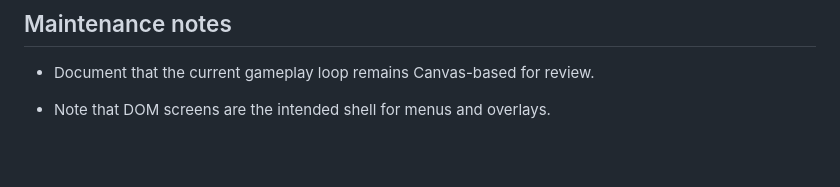
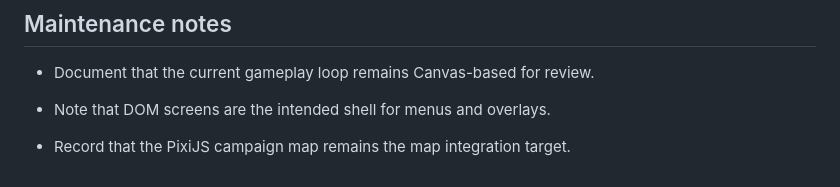
Before and after one commit to SilverUmer21/orbit-shift, a Markdown page: README.md, the part around the change. Rendered like a GitHub page; blank space fills up the shorter version.

Commit message:
docs: add orbit shift maintenance note 3

```diff
--- a/README.md
+++ b/README.md
@@ -122,3 +122,5 @@ The intended loop is earn, return, connect, and transform. No Constellation Weav
 - Document that the current gameplay loop remains Canvas-based for review.
 
 - Note that DOM screens are the intended shell for menus and overlays.
+
+- Record that the PixiJS campaign map remains the map integration target.
```
